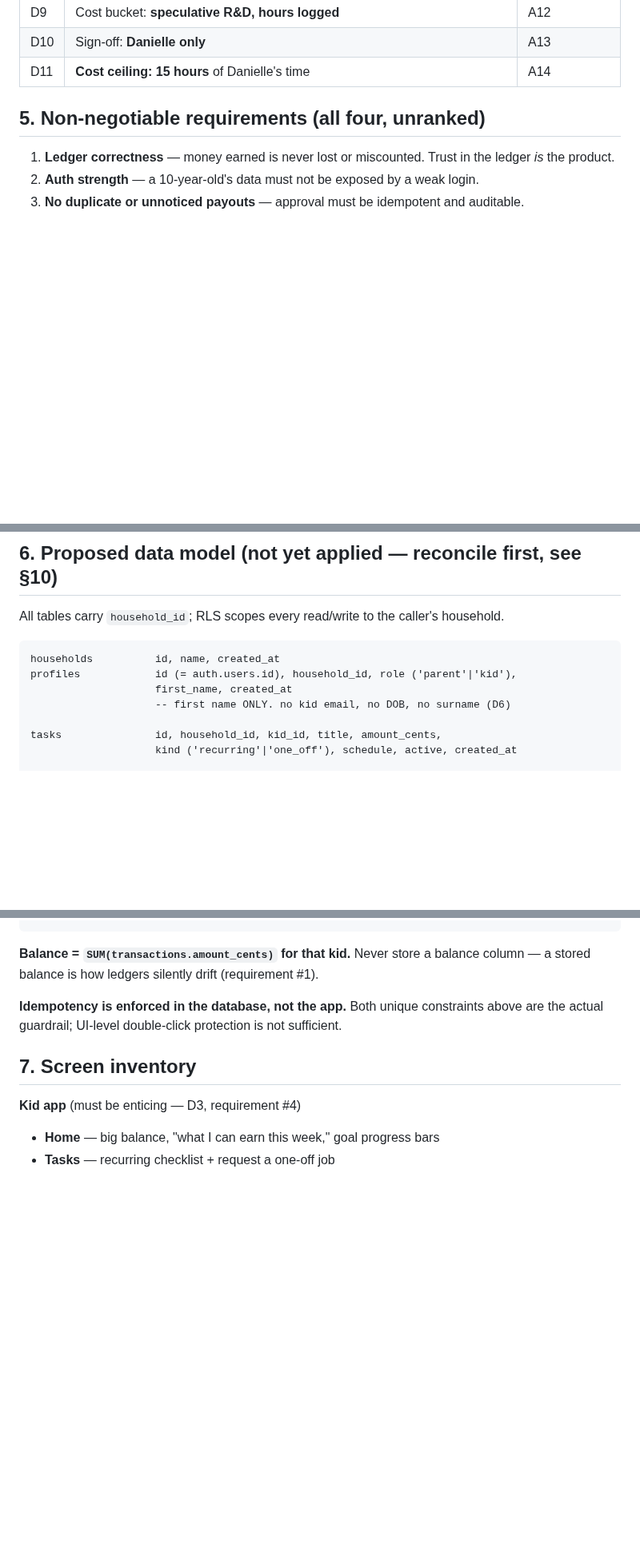
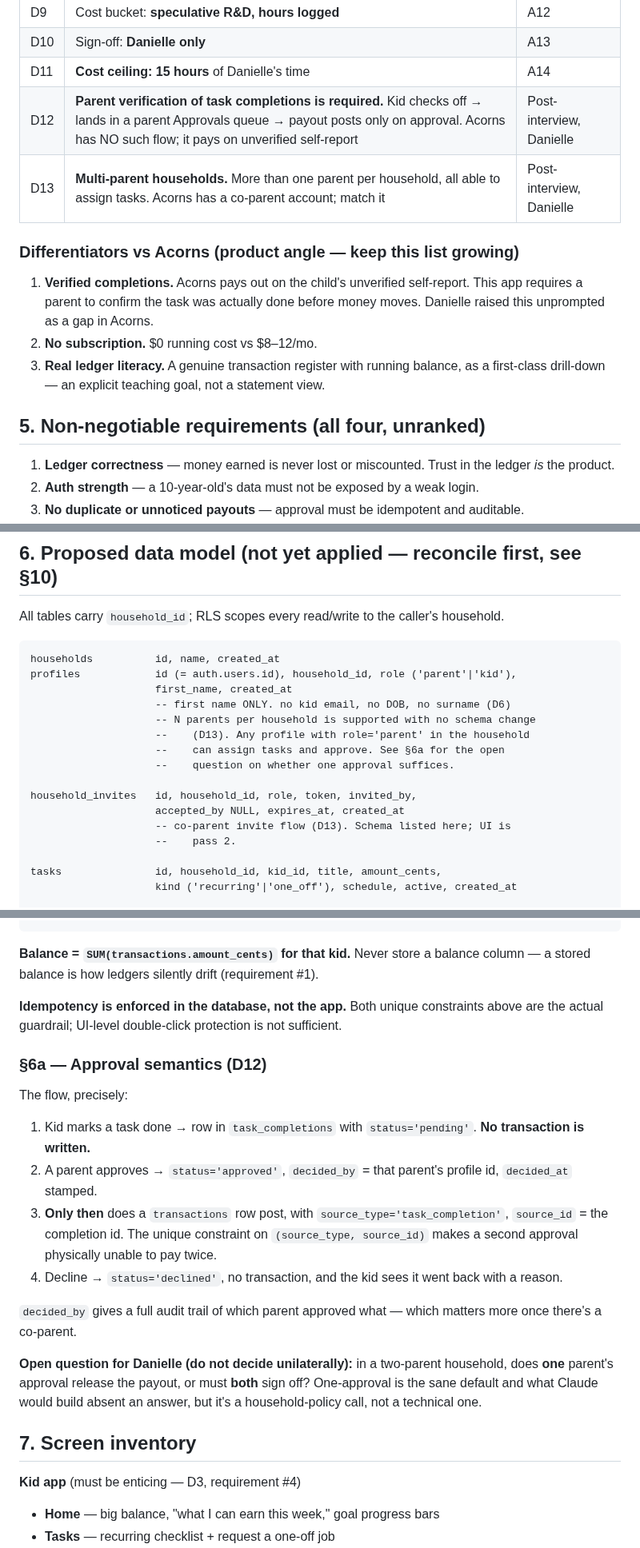
Before and after one commit to lprds/lprds.github.io, a Markdown page: acorns-early-years-app/HANDOFF.md, 3 parts joined by grey strips. Shown at 80% size. Rendered like a GitHub page; blank space fills up the shorter version.

Commit message:
Add parent verification and co-parent accounts as requirements
Danielle flagged that Acorns pays out on unverified kid self-report —
verified completions become an explicit requirement and a product
differentiator. Co-parent support needs no schema change; adds the
invite table and defers the invite UI to pass 2. Leaves the
one-approval-or-two question open for her.

Co-Authored-By: Claude Opus 5 <noreply@anthropic.com>
Claude-Session: https://claude.ai/code/session_01Givys3Rjq7rqiFu1dcVm1J

```diff
--- a/acorns-early-years-app/HANDOFF.md
+++ b/acorns-early-years-app/HANDOFF.md
@@ -120,6 +120,14 @@ Sources: [App Store](https://apps.apple.com/us/app/acorns-early-kids-money-app/i
 | D9 | Cost bucket: **speculative R&D, hours logged** | A12 |
 | D10 | Sign-off: **Danielle only** | A13 |
 | D11 | **Cost ceiling: 15 hours** of Danielle's time | A14 |
+| D12 | **Parent verification of task completions is required.** Kid checks off → lands in a parent Approvals queue → payout posts only on approval. Acorns has NO such flow; it pays on unverified self-report | Post-interview, Danielle |
+| D13 | **Multi-parent households.** More than one parent per household, all able to assign tasks. Acorns has a co-parent account; match it | Post-interview, Danielle |
+
+### Differentiators vs Acorns (product angle — keep this list growing)
+
+1. **Verified completions.** Acorns pays out on the child's unverified self-report. This app requires a parent to confirm the task was actually done before money moves. Danielle raised this unprompted as a gap in Acorns.
+2. **No subscription.** $0 running cost vs $8–12/mo.
+3. **Real ledger literacy.** A genuine transaction register with running balance, as a first-class drill-down — an explicit teaching goal, not a statement view.
 
 ## 5. Non-negotiable requirements (all four, unranked)
 
@@ -137,6 +145,15 @@ households          id, name, created_at
 profiles            id (= auth.users.id), household_id, role ('parent'|'kid'),
                     first_name, created_at
                     -- first name ONLY. no kid email, no DOB, no surname (D6)
+                    -- N parents per household is supported with no schema change
+                    --    (D13). Any profile with role='parent' in the household
+                    --    can assign tasks and approve. See §6a for the open
+                    --    question on whether one approval suffices.
+
+household_invites   id, household_id, role, token, invited_by,
+                    accepted_by NULL, expires_at, created_at
+                    -- co-parent invite flow (D13). Schema listed here; UI is
+                    --    pass 2.
 
 tasks               id, household_id, kid_id, title, amount_cents,
                     kind ('recurring'|'one_off'), schedule, active, created_at
@@ -166,6 +183,19 @@ transactions        id, household_id, kid_id, occurred_at, description,
 
 **Idempotency is enforced in the database, not the app.** Both unique constraints above are the actual guardrail; UI-level double-click protection is not sufficient.
 
+### §6a — Approval semantics (D12)
+
+The flow, precisely:
+
+1. Kid marks a task done → row in `task_completions` with `status='pending'`. **No transaction is written.**
+2. A parent approves → `status='approved'`, `decided_by` = that parent's profile id, `decided_at` stamped.
+3. **Only then** does a `transactions` row post, with `source_type='task_completion'`, `source_id` = the completion id. The unique constraint on `(source_type, source_id)` makes a second approval physically unable to pay twice.
+4. Decline → `status='declined'`, no transaction, and the kid sees it went back with a reason.
+
+`decided_by` gives a full audit trail of which parent approved what — which matters more once there's a co-parent.
+
+**Open question for Danielle (do not decide unilaterally):** in a two-parent household, does **one** parent's approval release the payout, or must **both** sign off? One-approval is the sane default and what Claude would build absent an answer, but it's a household-policy call, not a technical one.
+
 ## 7. Screen inventory
 
 **Kid app** (must be enticing — D3, requirement #4)
```
Also changed, not shown: other parts of acorns-early-years-app/HANDOFF.md (+3 -0 lines), acorns-early-years-app/INTERVIEW_TRANSCRIPT_acorns-early-years-app_2026-07-26.md (+11 -0 lines).
